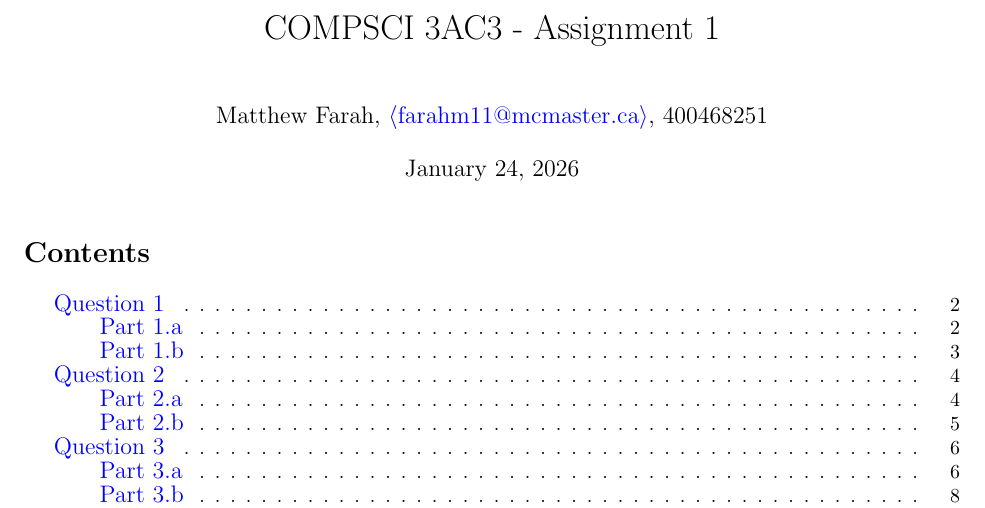
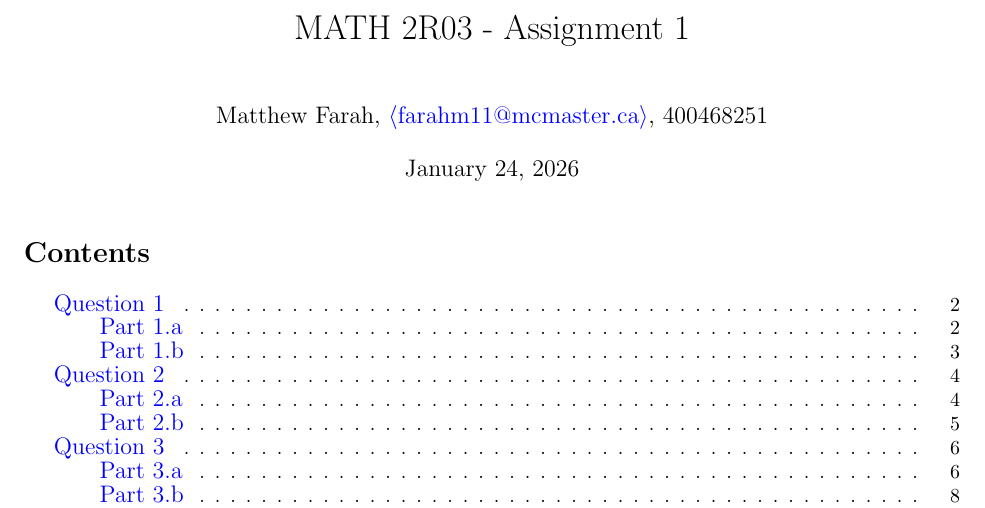
Before and after one commit to ValueAchooMatthew/MATH-2R03-Coursework, a LaTeX problem sheet (Assignments/Assignment-1/assignment-1.tex): part of page 1 of 10, cut at the place of the change. Compiled offline with pdfLaTeX.

Commit message:
Changed document title to correct course code lol

```diff
--- a/Assignments/Assignment-1/assignment-1.tex
+++ b/Assignments/Assignment-1/assignment-1.tex
@@ -20,7 +20,7 @@
 \pagestyle{fancy}
 \fancyhf{}
 \cfoot{\thepage}
-\title{COMPSCI 3AC3 - Assignment 1}
+\title{MATH 2R03 - Assignment 1}
 \author{Matthew Farah, \href{mailto:farahm11@mcmaster.ca}{$\langle$farahm11@mcmaster.ca$\rangle$}, 400468251}
 \date{\today}
 
@@ -35,7 +35,7 @@
 
 \fancyhead{}
 \fancyhead[L]{Matthew Farah, \href{mailto:farahm11@mcmaster.ca}{$\langle$farahm11@mcmaster.ca$\rangle$}, 400468251}
-\fancyhead[R]{COMPSCI 3AC3 - Assignment 1}
+\fancyhead[R]{MATH 2R03 - Assignment 1}
 
 \AtBeginEnvironment{align}{\setcounter{equation}{0}}
 
```
Also changed, not shown: Assignments/Assignment-1/assignment-1.pdf.
